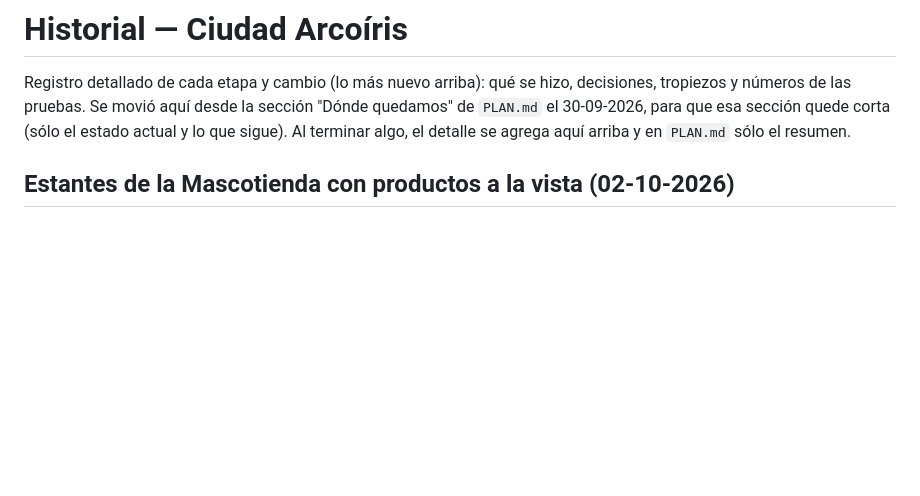
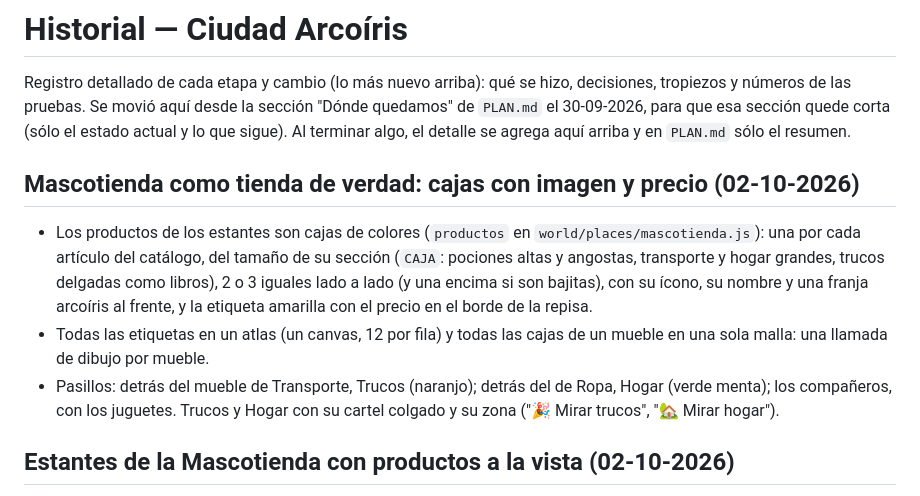
Before and after one commit to Ykharo/mi-ciudad2, a Markdown page: HISTORIAL.md, the part around the change. Drawn GitHub-style; blank space fills up the shorter version.

Commit message:
caja productos 2

```diff
--- a/HISTORIAL.md
+++ b/HISTORIAL.md
@@ -4,6 +4,17 @@ Registro detallado de cada etapa y cambio (lo más nuevo arriba): qué se hizo,
 pruebas. Se movió aquí desde la sección "Dónde quedamos" de `PLAN.md` el 30-09-2026, para que esa sección quede
 corta (sólo el estado actual y lo que sigue). Al terminar algo, el detalle se agrega aquí arriba y en `PLAN.md` sólo
 el resumen.
+
+## Mascotienda como tienda de verdad: cajas con imagen y precio (02-10-2026)
+
+- Los productos de los estantes son cajas de colores (`productos` en `world/places/mascotienda.js`): una por cada
+  artículo del catálogo, del tamaño de su sección (`CAJA`: pociones altas y angostas, transporte y hogar grandes,
+  trucos delgadas como libros), 2 o 3 iguales lado a lado (y una encima si son bajitas), con su ícono, su nombre y una
+  franja arcoíris al frente, y la etiqueta amarilla con el precio en el borde de la repisa.
+- Todas las etiquetas en un atlas (un canvas, 12 por fila) y todas las cajas de un mueble en una sola malla: una
+  llamada de dibujo por mueble.
+- Pasillos: detrás del mueble de Transporte, Trucos (naranjo); detrás del de Ropa, Hogar (verde menta); los
+  compañeros, con los juguetes. Trucos y Hogar con su cartel colgado y su zona ("🎉 Mirar trucos", "🏡 Mirar hogar").
 
 ## Estantes de la Mascotienda con productos a la vista (02-10-2026)
 
```
